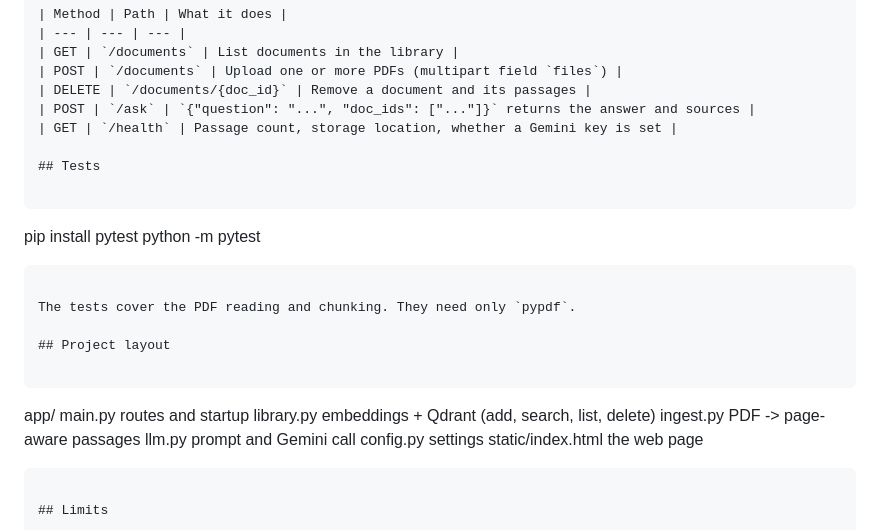
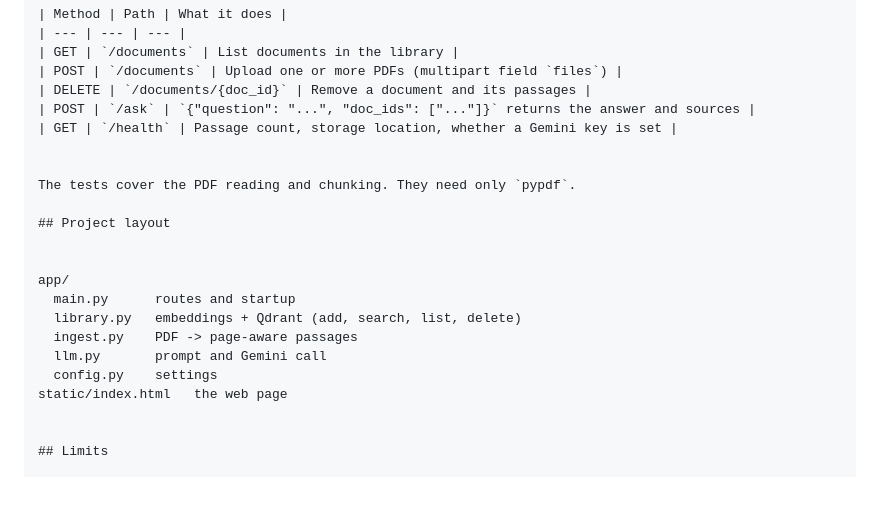
Before and after one commit to jsinghdev122/Qdrant_PDF_Q-A, a Markdown page: README.md, the part around the change. Drawn GitHub-style; blank space fills up the shorter version.

Commit message:
Refactor README to remove tests and clarify layout
Removed test instructions and updated project layout section.

````diff
--- a/README.md
+++ b/README.md
@@ -61,18 +61,12 @@ Interactive docs: http://localhost:8000/docs
 | POST | `/ask` | `{"question": "...", "doc_ids": ["..."]}` returns the answer and sources |
 | GET | `/health` | Passage count, storage location, whether a Gemini key is set |
 
-## Tests
-
-```
-pip install pytest
-python -m pytest
-```
 
 The tests cover the PDF reading and chunking. They need only `pypdf`.
 
 ## Project layout
 
-```
+
 app/
   main.py      routes and startup
   library.py   embeddings + Qdrant (add, search, list, delete)
@@ -80,7 +74,7 @@ app/
   llm.py       prompt and Gemini call
   config.py    settings
 static/index.html   the web page
-```
+
 
 ## Limits
 
````
